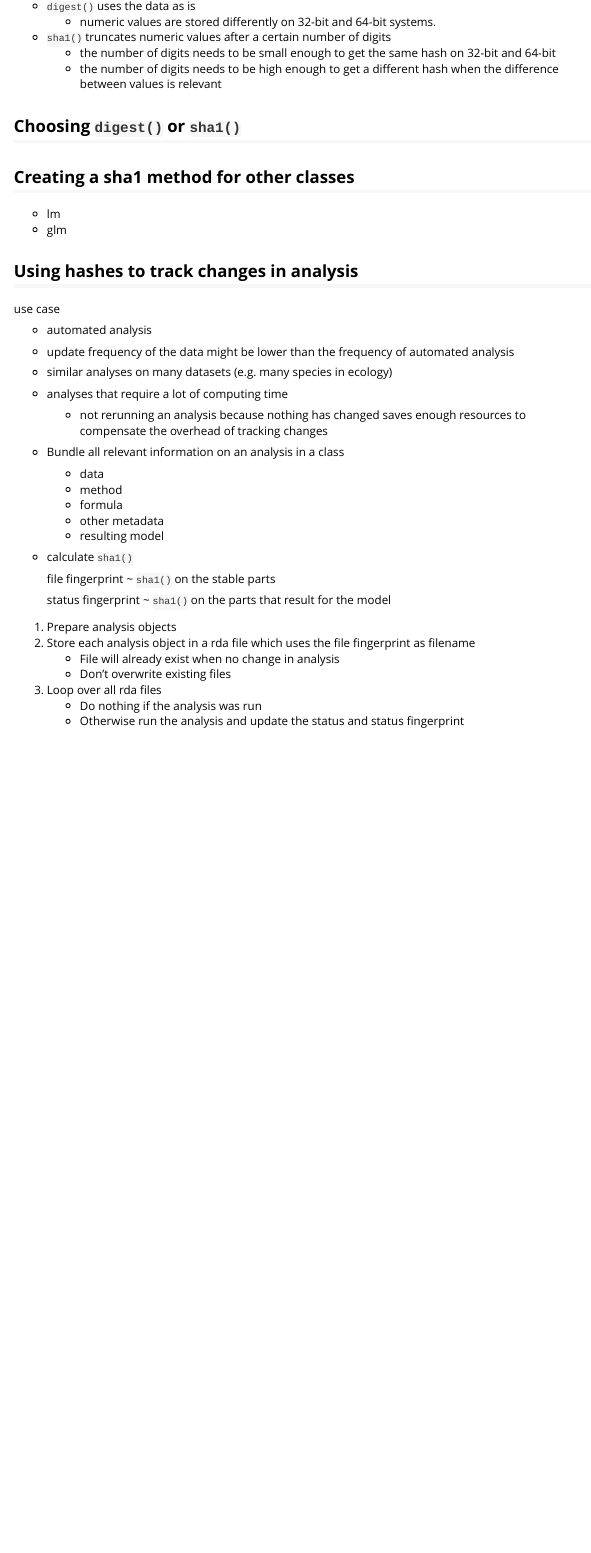
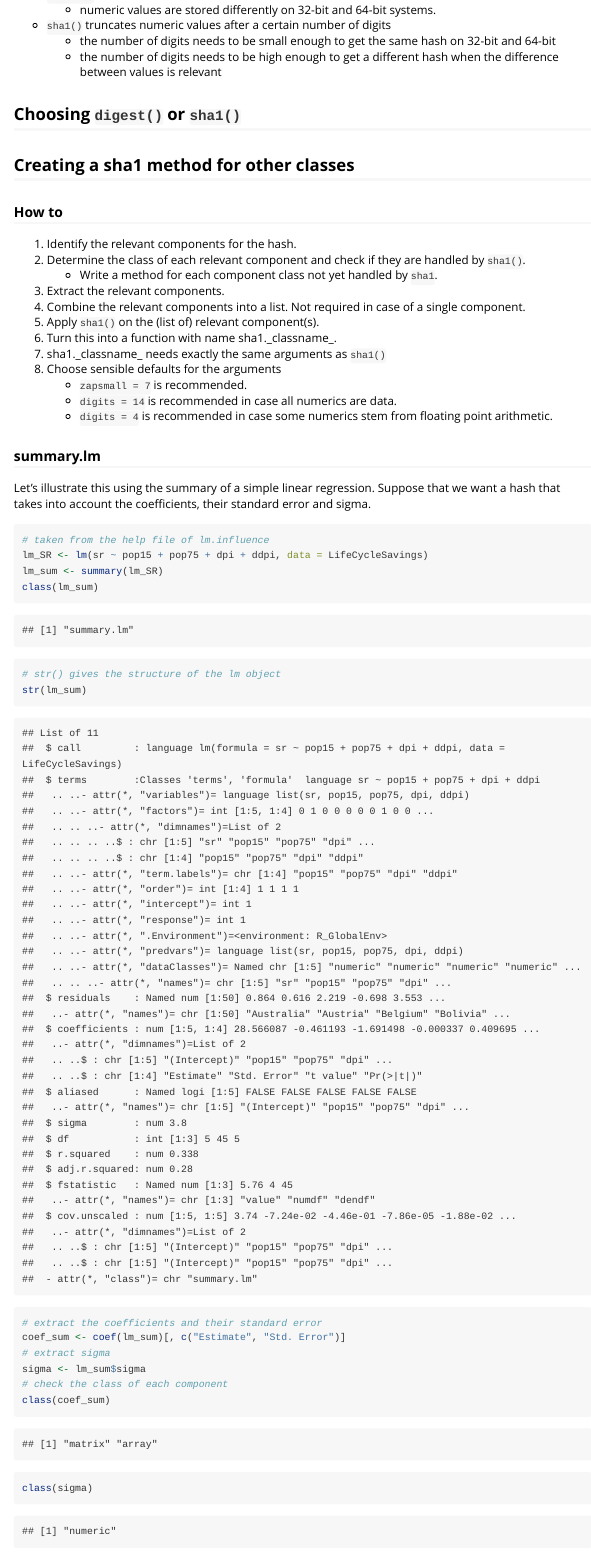
Before and after one commit to eddelbuettel/digest, an R Markdown document (vignettes/sha1.Rmd): the page in a window 1100 px wide, from 320 px down before the commit and from 330 px down after it. Rendered offline with R 4.5, knitr and Pandoc, with nearby package versions; long lines of code are wrapped.

Commit message:
add example for summary.lm

````diff
--- a/vignettes/sha1.Rmd
+++ b/vignettes/sha1.Rmd
@@ -24,5 +24,36 @@ vignette: >
 
 ## Creating a sha1 method for other classes
 
-- lm
-- glm
+### How to
+
+1. Identify the relevant components for the hash.
+1. Determine the class of each relevant component and check if they are handled by `sha1()`.
+    - Write a method for each component class not yet handled by `sha1`.
+1. Extract the relevant components.
+1. Combine the relevant components into a list. Not required in case of a single component.
+1. Apply `sha1()` on the (list of) relevant component(s).
+1. Turn this into a function with name sha1._classname_.
+1. sha1._classname_ needs exactly the same arguments as `sha1()`
+1. Choose sensible defaults for the arguments
+    - `zapsmall = 7` is recommended.
+    - `digits = 14` is recommended in case all numerics are data.
+    - `digits = 4` is recommended in case some numerics stem from floating point arithmetic.
+
+###  summary.lm
+
+Let's illustrate this using the summary of a simple linear regression. Suppose that we want a hash that takes into account the coefficients, their standard error and sigma.
+
+```{r sha1_lm_sum}
+# taken from the help file of lm.influence
+lm_SR <- lm(sr ~ pop15 + pop75 + dpi + ddpi, data = LifeCycleSavings)
+lm_sum <- summary(lm_SR)
+class(lm_sum)
+# str() gives the structure of the lm object
+str(lm_sum)
+# extract the coefficients and their standard error
+coef_sum <- coef(lm_sum)[, c("Estimate", "Std. Error")]
+# extract sigma
+sigma <- lm_sum$sigma
+# check the class of each component
+class(coef_sum)
+class(sigma)
````
Also changed, not shown: vignettes/sha1.Rmd (19 more changed lines).
